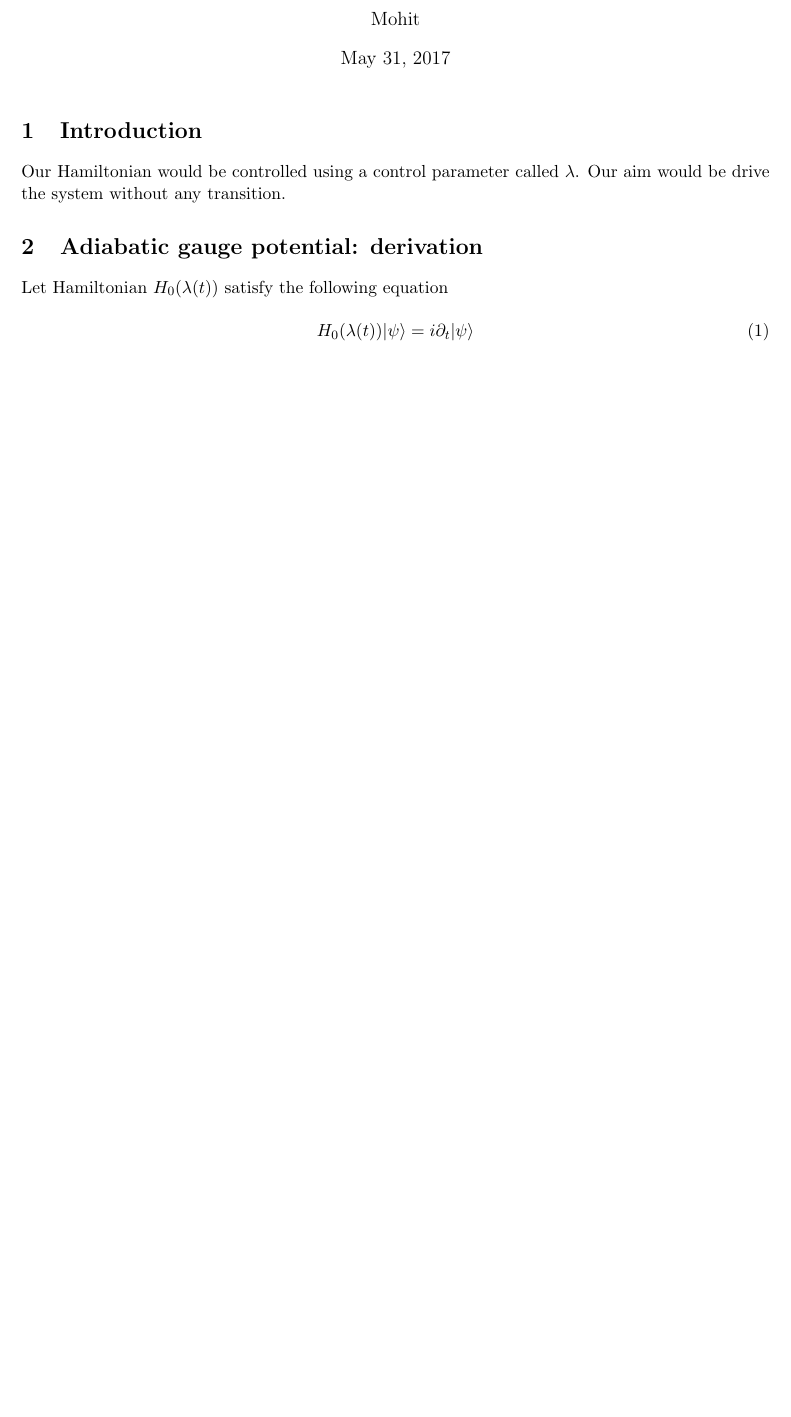
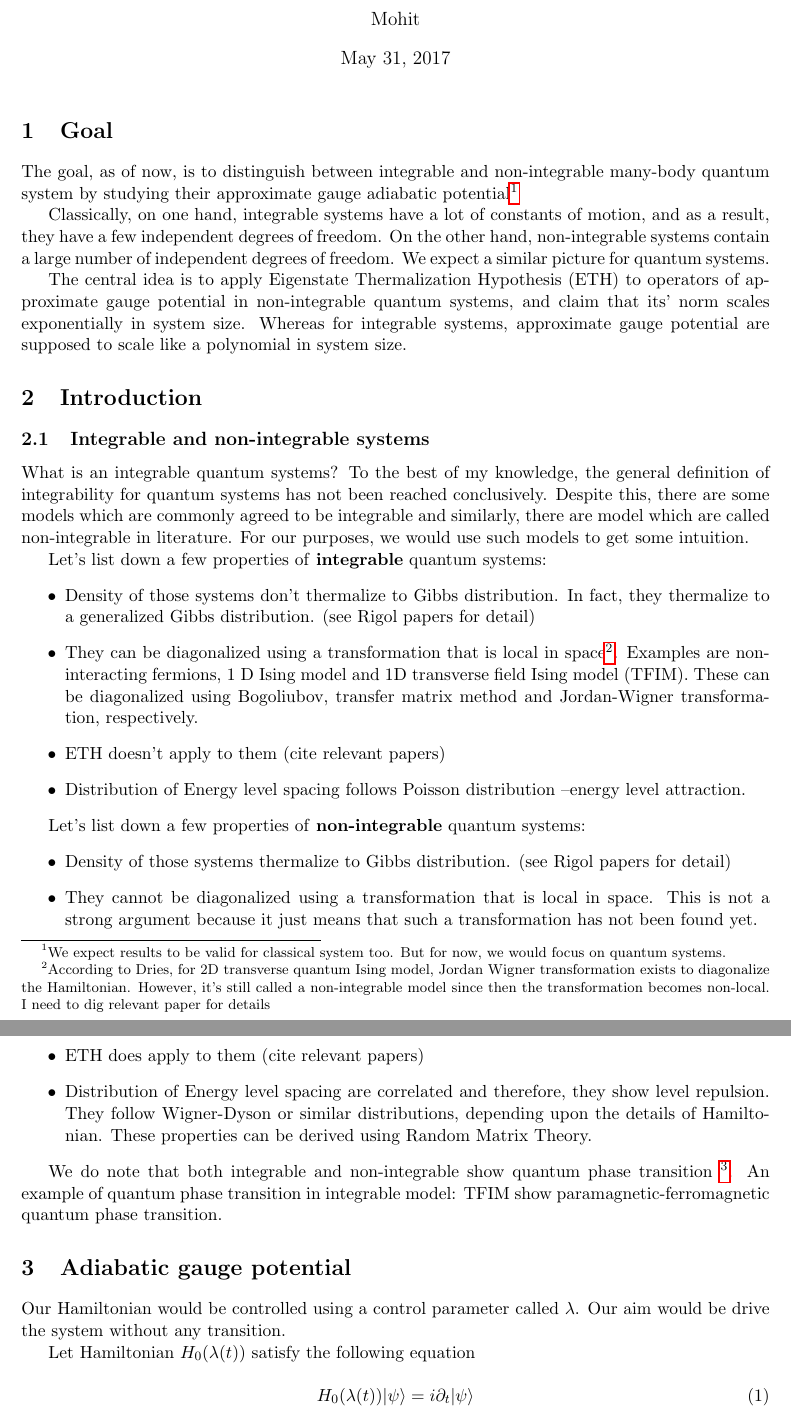
Before and after one commit to alexandreday/counterdiabatic-driving, a LaTeX document (report/CD.tex): part of the page before the commit and two parts of pages 1 and 2 of 3 after it, the two joined at a grey line, cut so that both start at the same text, the shorter picture padded with empty space. Compiled offline with pdfLaTeX.

```diff
--- a/report/CD.tex
+++ b/report/CD.tex
@@ -21,10 +21,44 @@
 \begin{document}
 \maketitle
 
+\section{Goal}
+
+The goal, as of now, is to distinguish between integrable and non-integrable many-body quantum system by studying their approximate gauge adiabatic potential\footnote{We expect results to be valid for classical system too. But for now, we would focus on quantum systems.}
+
+
+Classically, on one hand, integrable systems have a lot of constants of motion, and as a result, they have a few independent degrees of freedom. On the other hand, non-integrable systems contain a large number of independent degrees of freedom. We expect a similar picture for quantum systems.
+
+The central idea is to apply Eigenstate Thermalization Hypothesis (ETH) to operators of approximate gauge potential in non-integrable quantum systems, and claim that its' norm scales exponentially in system
+size. Whereas for integrable systems, approximate gauge potential are supposed to scale like a polynomial in system size.
+
 \section{Introduction}
+\subsection{Integrable and non-integrable systems}
+What is an integrable quantum systems? To the best of my knowledge, the general definition of integrability for quantum systems has not been reached conclusively. Despite this, there are some models which are commonly agreed to be integrable and similarly, there are model which are called non-integrable in literature. For our purposes, we would use such models to get some intuition.
 
+Let's list down a few properties of \textbf{integrable} quantum systems:
+\begin{itemize}
+\item Density of those systems don't thermalize to Gibbs distribution. In fact, they thermalize to a generalized Gibbs distribution. (see Rigol papers for detail)
+\item They can be diagonalized using a transformation that is local in space\footnote{According to Dries, for 2D transverse quantum Ising model, Jordan Wigner transformation exists to diagonalize the Hamiltonian. However, it's still called a non-integrable model since then the transformation becomes non-local. I need to dig relevant paper for details}. Examples are non-interacting fermions, 1 D Ising model and 1D transverse field Ising model (TFIM).  These can be diagonalized using Bogoliubov, transfer matrix method and Jordan-Wigner transformation, respectively.
+\item ETH doesn't apply to them (cite relevant papers)
+\item Distribution of Energy level spacing follows Poisson distribution --energy level attraction.
+\end{itemize}
+
+
+Let's list down a few properties of \textbf{non-integrable} quantum systems:
+\begin{itemize}
+\item Density of those systems thermalize to Gibbs distribution.  (see Rigol papers for detail)
+\item They cannot be diagonalized using a transformation that is local in space. This is not a strong argument because it just means that such a transformation has not been found yet.
+\item ETH does apply to them (cite relevant papers)
+\item Distribution of Energy level spacing are correlated and therefore, they show level repulsion. They follow Wigner-Dyson or similar distributions, depending upon the details of Hamiltonian. These properties can be derived using Random Matrix Theory.
+\end{itemize}
+
+
+We do note that both integrable and non-integrable show quantum phase transition \footnote{Is there any difference between phase transitions shown between integrable and non-integrable models? Apparently no.}. An example of quantum phase transition in integrable model: TFIM show paramagnetic-ferromagnetic quantum phase transition.
+
+
+\section{Adiabatic gauge potential}
 Our Hamiltonian would be controlled using a control parameter called $\lambda$. Our aim would be drive the system without any transition.
-\section{Adiabatic gauge potential: derivation}
+
 Let Hamiltonian $H_0(\lambda (t))$ satisfy the following equation
 
 \begin{equation}
```
Also changed, not shown: README.md, papers/CD/ergodic chain/Kim and Huse.pdf (added), papers/ETH/ETH and MBL review paper.pdf (added), papers/MBL/1010.1992.pdf (added), papers/MBL/ETH and MBL review paper.pdf (added), papers/MBL/expt paper.pdf (added), report/CD.pdf, report/CD.tex (26 more changed lines), 7 other files.
